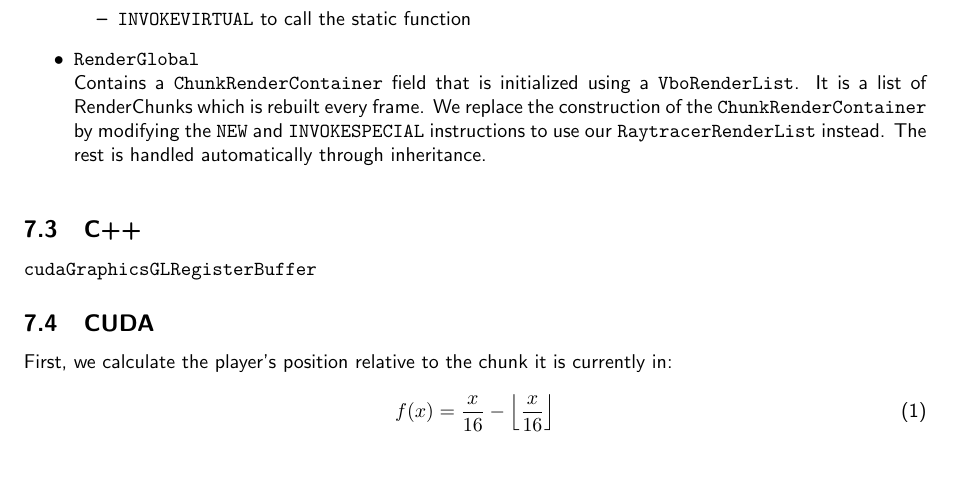
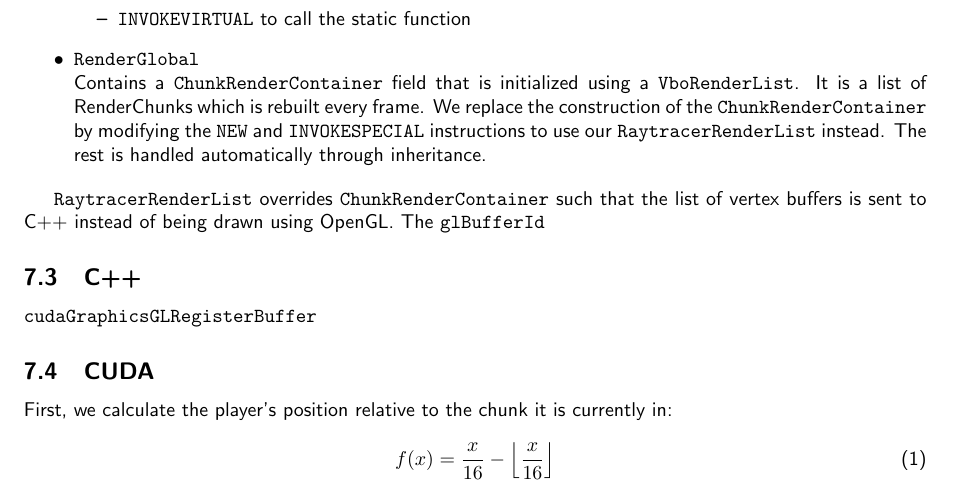
Before and after one commit to darkedge/mcraytracer, a LaTeX paper (doc/minecraft_ray_traced.tex): part of page 9 of 13, cut so that both start at the same text, the shorter picture padded with empty space. Compiled offline with pdfLaTeX.

Commit message:
Stuff before Monday

```diff
--- a/doc/minecraft_ray_traced.tex
+++ b/doc/minecraft_ray_traced.tex
@@ -501,8 +502,12 @@ We changed the following classes:
     It is a list of RenderChunks which is rebuilt every frame.
     We replace the construction of the \texttt{ChunkRenderContainer} by modifying the \texttt{NEW} and \texttt{INVOKESPECIAL} instructions to use our \texttt{RaytracerRenderList} instead.
     The rest is handled automatically through inheritance.
+\end{itemize}
 
-\end{itemize}
+% TODO: the basic concepts of render layers should be known at this point
+\texttt{RaytracerRenderList} overrides \texttt{ChunkRenderContainer} such that the list of vertex buffers is sent to C++ instead of being drawn using OpenGL.
+The \texttt{glBufferId}
+
 
 \begin{figure}
 \begin{lstlisting}[breaklines]
```
Also changed, not shown: doc/minecraft_ray_traced.pdf, doc/minecraft_ray_traced.tex (1 more changed lines).
